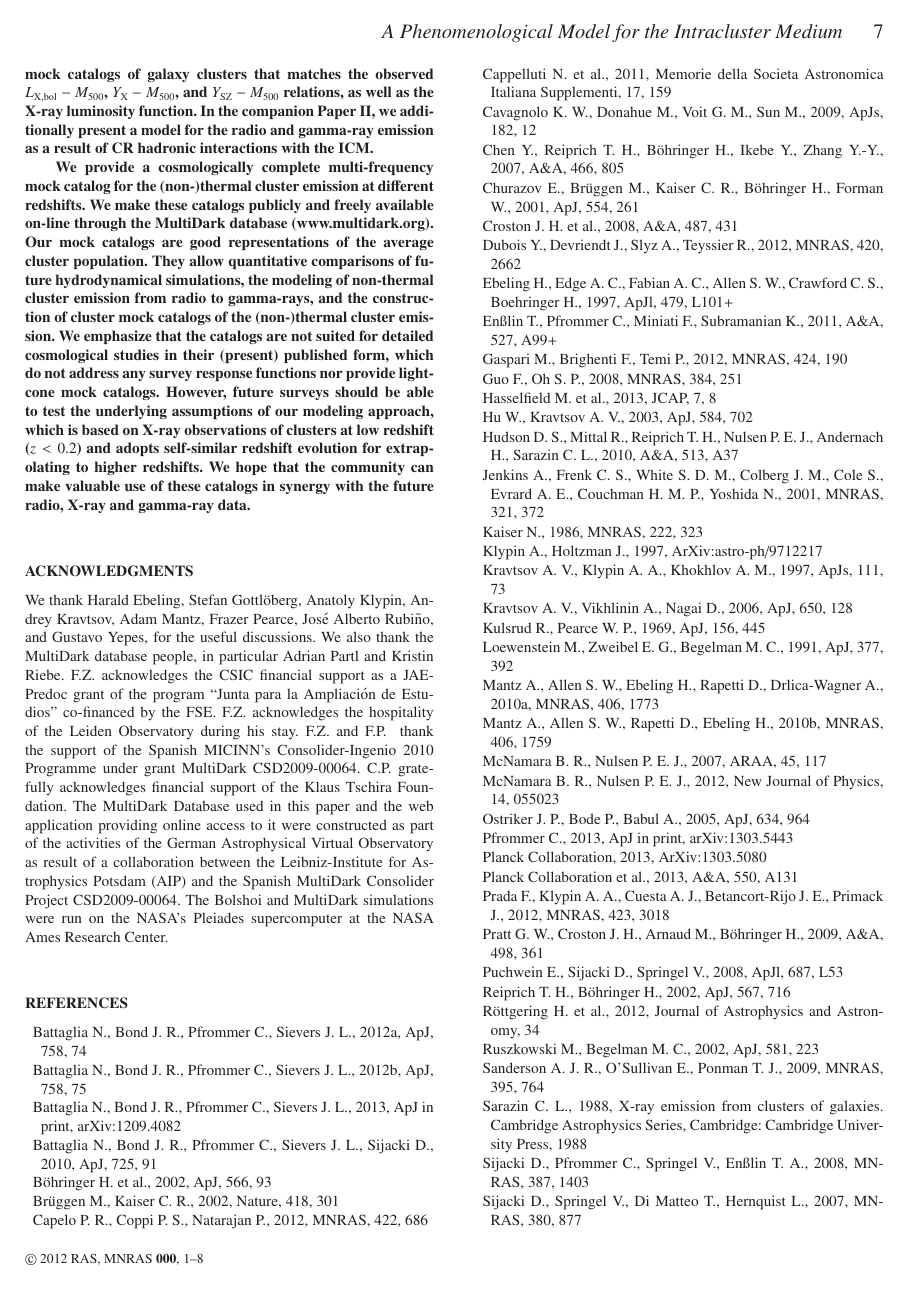
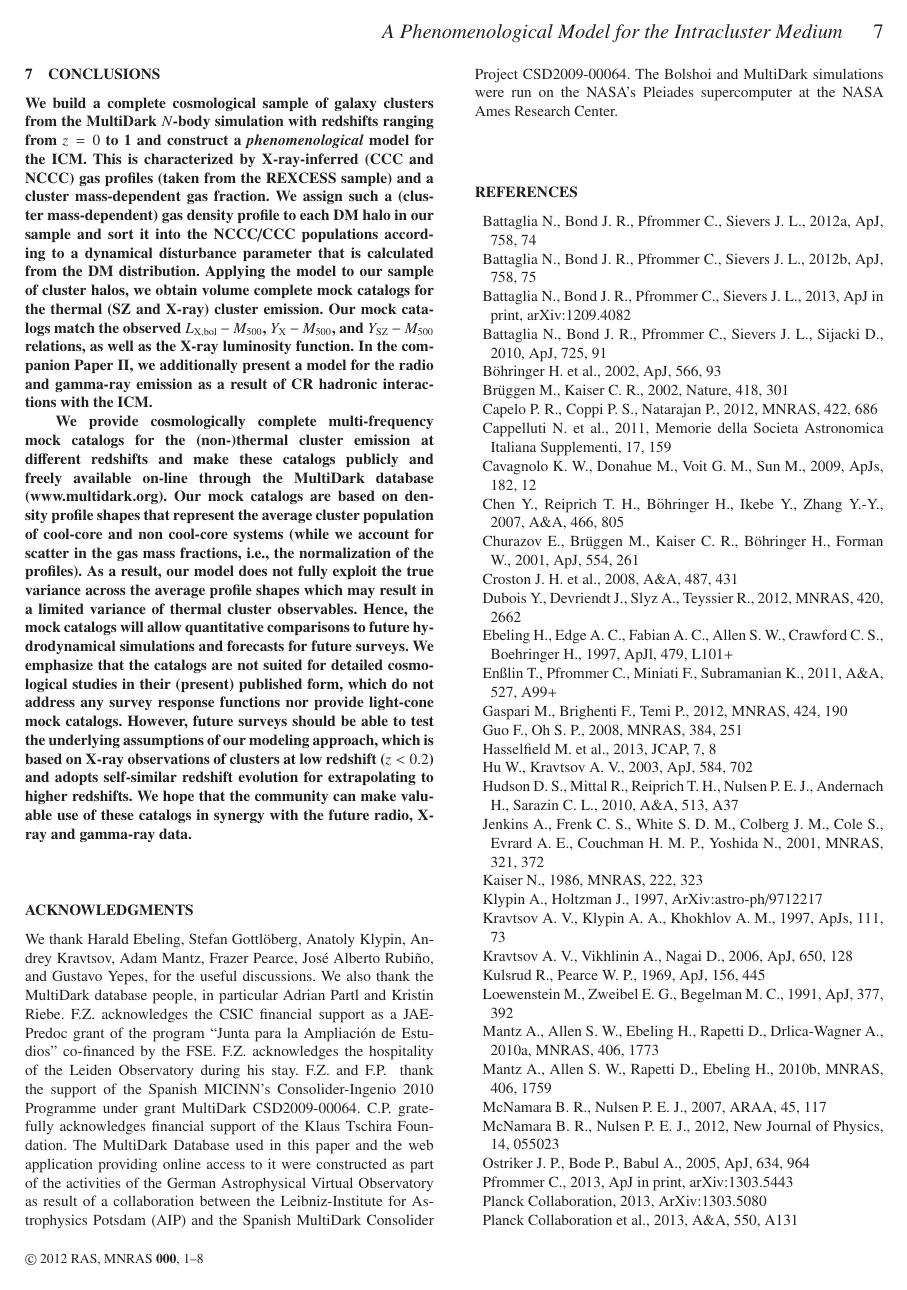
Before and after one commit to fabiozandanel/RLF_project_Paper1, a LaTeX paper (paper1.tex): page 7 of 8. Compiled offline with LaTeX, dvips and Ghostscript; a LaTeX package or settings file that is missing is left out.

Commit message:
conclusions revised

```diff
--- a/paper1.tex
+++ b/paper1.tex
@@ -678,27 +681,31 @@ certainly serve as valuable tools.  }
   and a cluster mass-dependent gas fraction. We assign such a (cluster
   mass-dependent) gas density profile to each DM halo in our sample and sort it
   into the NCCC/CCC populations according to a dynamical disturbance parameter
-  that is calculated from the DM distribution.  We obtain cosmologically
-  complete mock catalogs of galaxy clusters that matches the observed
+  that is calculated from the DM distribution. Applying the model to our sample
+  of cluster halos, we obtain volume complete mock catalogs for the
+  thermal (SZ and X-ray) cluster emission. Our mock catalogs match the observed
   $L_{\rmn{X, bol}}-M_{500}$, $Y_{\rmn{X}}-M_{500}$, and $Y_{\rmn{SZ}}-M_{500}$
   relations, as well as the X-ray luminosity function.  In the companion
   Paper~II, we additionally present a model for the radio and gamma-ray emission
   as a result of CR hadronic interactions with the ICM.
 
-  We provide a cosmologically complete multi-frequency mock catalog for the
-  (non-)thermal cluster emission at different redshifts. We make these catalogs
+  We provide cosmologically complete multi-frequency mock catalogs for the
+  (non-)thermal cluster emission at different redshifts and make these catalogs
   publicly and freely available on-line through the MultiDark database
-  (www.multidark.org). Our mock catalogs are good representations of the average
-  cluster population. They allow quantitative comparisons of future
-  hydrodynamical simulations, the modeling of non-thermal cluster emission from
-  radio to gamma-rays, and the construction of cluster mock catalogs of the
-  (non-)thermal cluster emission. We emphasize that the catalogs are not suited
+  (www.multidark.org). Our mock catalogs are based on density profile shapes
+  that represent the average cluster population of cool-core and non cool-core
+  systems (while we account for scatter in the gas mass fractions, i.e., the
+  normalization of the profiles). As a result, our model does not fully exploit
+  the true variance across the average profile shapes which may result in a
+  limited variance of thermal cluster observables.  Hence, the mock catalogs
+  will allow quantitative comparisons to future hydrodynamical simulations and
+  forecasts for future surveys.  We emphasize that the catalogs are not suited
   for detailed cosmological studies in their (present) published form, which do
   not address any survey response functions nor provide light-cone mock
-  catalogs. However, future surveys should be able to test the underlying assumptions
-  of our modeling approach, which is based on X-ray observations of clusters at
-  low redshift ($z<0.2$) and adopts self-similar redshift evolution for
-  extrapolating to higher redshifts. We hope that the community can make
+  catalogs. However, future surveys should be able to test the underlying
+  assumptions of our modeling approach, which is based on X-ray observations of
+  clusters at low redshift ($z<0.2$) and adopts self-similar redshift evolution
+  for extrapolating to higher redshifts. We hope that the community can make
   valuable use of these catalogs in synergy with the future radio, X-ray and
   gamma-ray data.}
 
```
Also changed, not shown: paper1.tex (29 more changed lines).
